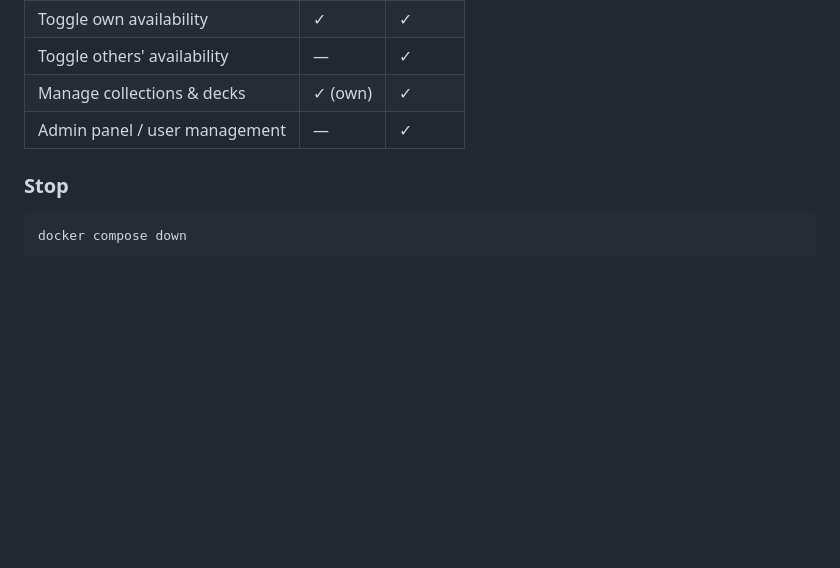
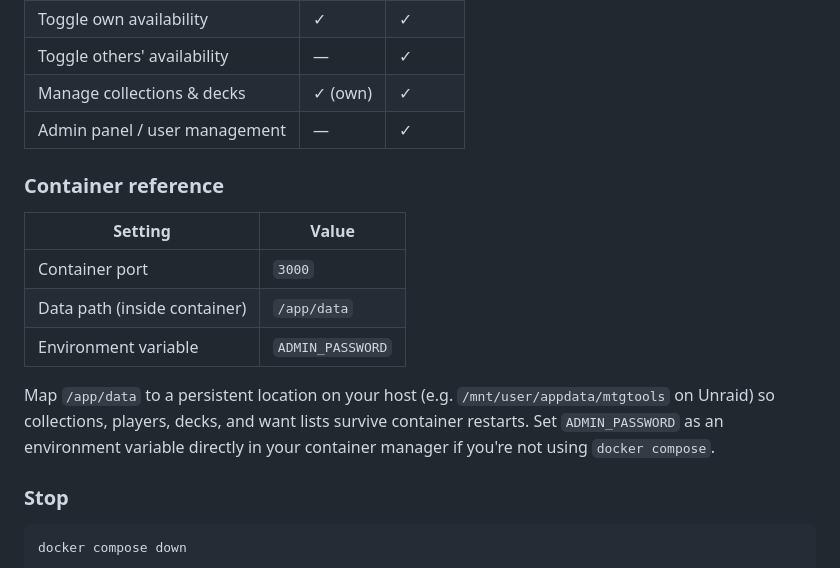
Before and after one commit to 10mmiT/mtgTools, a Markdown page: README.md, the part around the change. GitHub-like rendering; blank space fills up the shorter version.

Commit message:
Add container reference table to README (port, data path, env var)
Co-Authored-By: Claude Sonnet 4.6 <noreply@anthropic.com>

````diff
--- a/README.md
+++ b/README.md
@@ -123,6 +123,16 @@ Without `ADMIN_PASSWORD` the app runs in **open mode** — no login required, ev
 | Manage collections & decks | ✓ (own) | ✓ |
 | Admin panel / user management | — | ✓ |
 
+### Container reference
+
+| Setting | Value |
+|---------|-------|
+| Container port | `3000` |
+| Data path (inside container) | `/app/data` |
+| Environment variable | `ADMIN_PASSWORD` |
+
+Map `/app/data` to a persistent location on your host (e.g. `/mnt/user/appdata/mtgtools` on Unraid) so collections, players, decks, and want lists survive container restarts. Set `ADMIN_PASSWORD` as an environment variable directly in your container manager if you're not using `docker compose`.
+
 ### Stop
 
 ```bash
````
